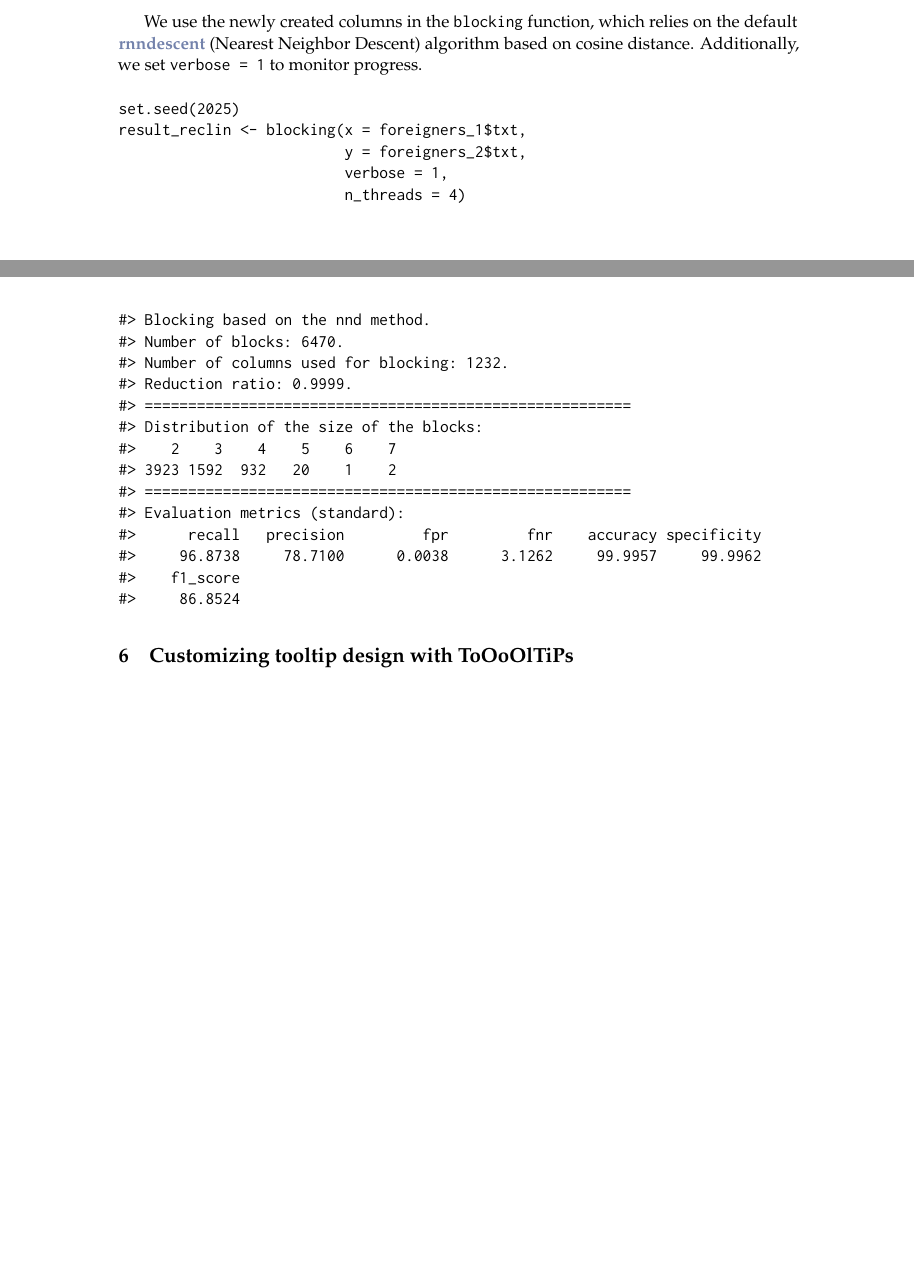
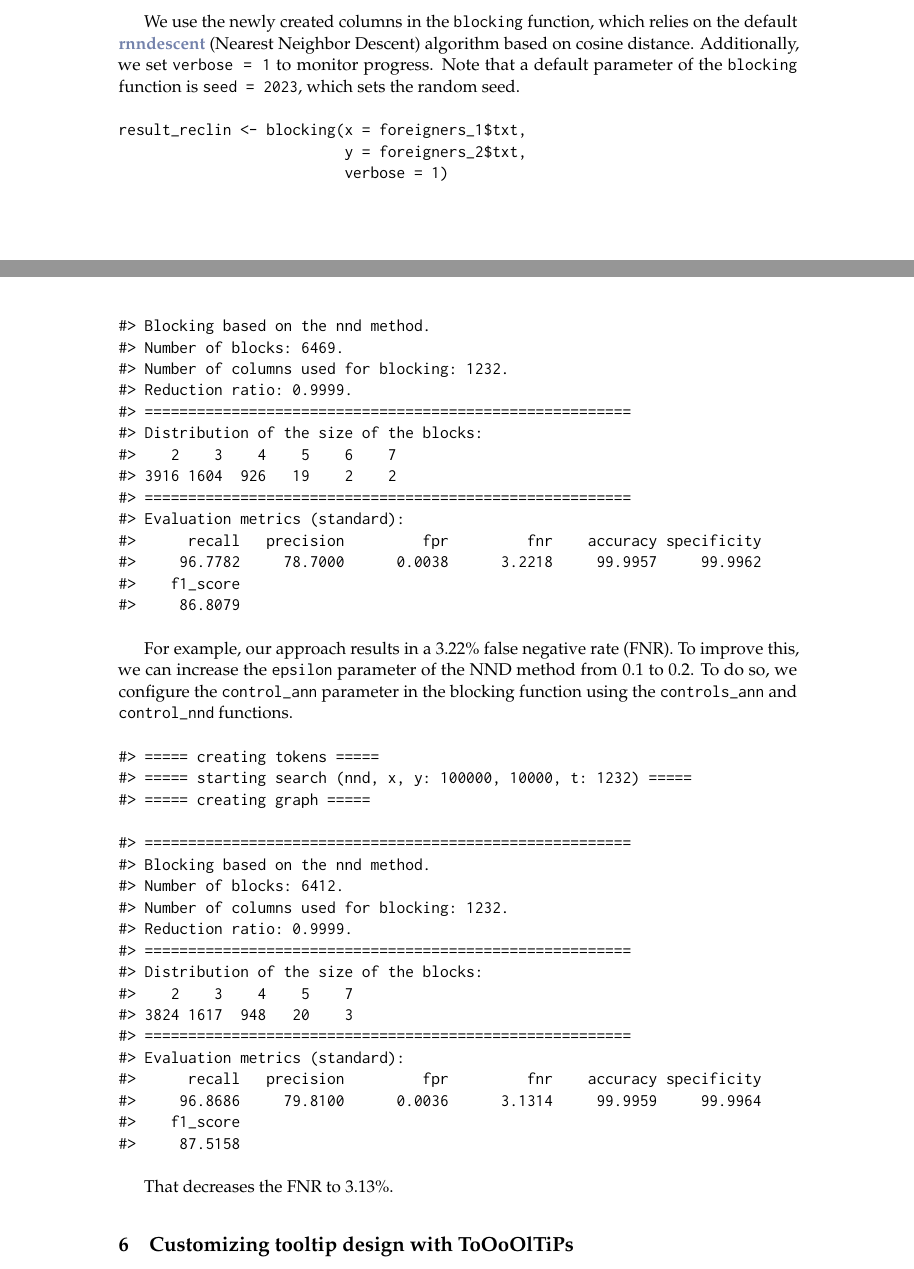
Before and after one commit to ncn-foreigners/paper-blocking-rpkg, a LaTeX document (RJwrapper.tex, which reads paper-blocking.tex): two parts of pages 2 and 5 of 6 before the commit and two parts of pages 2 and 5 of 7 after it, joined at a grey line, cut so that both start at the same text, the shorter picture padded with empty space. Compiled offline with pdfLaTeX.

Commit message:
further changes

```diff
--- a/paper-blocking.tex
+++ b/paper-blocking.tex
@@ -107,14 +107,12 @@ head(foreigners_1)
 #> 6:       asifmammadov19970726031
 \end{verbatim}
 
-We use the newly created columns in the \texttt{blocking} function, which relies on the default \CRANpkg{rnndescent} (Nearest Neighbor Descent) algorithm based on cosine distance. Additionally, we set \texttt{verbose\ =\ 1} to monitor progress.
+We use the newly created columns in the \texttt{blocking} function, which relies on the default \CRANpkg{rnndescent} (Nearest Neighbor Descent) algorithm based on cosine distance. Additionally, we set \texttt{verbose\ =\ 1} to monitor progress. Note that a default parameter of the \texttt{blocking} function is \texttt{seed\ =\ 2023}, which sets the random seed.
 
 \begin{verbatim}
-set.seed(2025)
 result_reclin <- blocking(x = foreigners_1$txt,
                           y = foreigners_2$txt,
-                          verbose = 1,
-                          n_threads = 4)
+                          verbose = 1)
 \end{verbatim}
 
 \begin{verbatim}
@@ -142,13 +140,13 @@ result_reclin
 \begin{verbatim}
 #> ========================================================
 #> Blocking based on the nnd method.
-#> Number of blocks: 6464.
+#> Number of blocks: 6469.
 #> Number of columns used for blocking: 1232.
 #> Reduction ratio: 0.9999.
 #> ========================================================
 #> Distribution of the size of the blocks:
 #>    2    3    4    5    6    7
-#> 3912 1597  931   21    1    2
+#> 3916 1604  926   19    2    2
 \end{verbatim}
 
 Structure of the object is as follows:
@@ -280,20 +278,48 @@ result_2_reclin
 \begin{verbatim}
 #> ========================================================
 #> Blocking based on the nnd method.
-#> Number of blocks: 6470.
+#> Number of blocks: 6469.
 #> Number of columns used for blocking: 1232.
 #> Reduction ratio: 0.9999.
 #> ========================================================
 #> Distribution of the size of the blocks:
 #>    2    3    4    5    6    7
-#> 3923 1592  932   20    1    2
+#> 3916 1604  926   19    2    2
 #> ========================================================
 #> Evaluation metrics (standard):
 #>      recall   precision         fpr         fnr    accuracy specificity
-#>     96.8738     78.7100      0.0038      3.1262     99.9957     99.9962
+#>     96.7782     78.7000      0.0038      3.2218     99.9957     99.9962
 #>    f1_score
-#>     86.8524
+#>     86.8079
 \end{verbatim}
+
+For example, our approach results in a 3.22\% false negative rate (FNR). To improve this, we can increase the \texttt{epsilon} parameter of the NND method from 0.1 to 0.2. To do so, we configure the \texttt{control\_ann} parameter in the blocking function using the \texttt{controls\_ann} and \texttt{control\_nnd} functions.
+
+\begin{verbatim}
+#> ===== creating tokens =====
+#> ===== starting search (nnd, x, y: 100000, 10000, t: 1232) =====
+#> ===== creating graph =====
+\end{verbatim}
+
+\begin{verbatim}
+#> ========================================================
+#> Blocking based on the nnd method.
+#> Number of blocks: 6412.
+#> Number of columns used for blocking: 1232.
+#> Reduction ratio: 0.9999.
+#> ========================================================
+#> Distribution of the size of the blocks:
+#>    2    3    4    5    7
+#> 3824 1617  948   20    3
+#> ========================================================
+#> Evaluation metrics (standard):
+#>      recall   precision         fpr         fnr    accuracy specificity
+#>     96.8686     79.8100      0.0036      3.1314     99.9959     99.9964
+#>    f1_score
+#>     87.5158
+\end{verbatim}
+
+That decreases the FNR to 3.13\%.
 
 \section{\texorpdfstring{Customizing tooltip design with \pkg{ToOoOlTiPs}}{Customizing tooltip design with }}\label{customizing-tooltip-design-with}
 
```
Also changed, not shown: paper-blocking.pdf, paper-blocking.tex (6 more changed lines), 4 other files.
